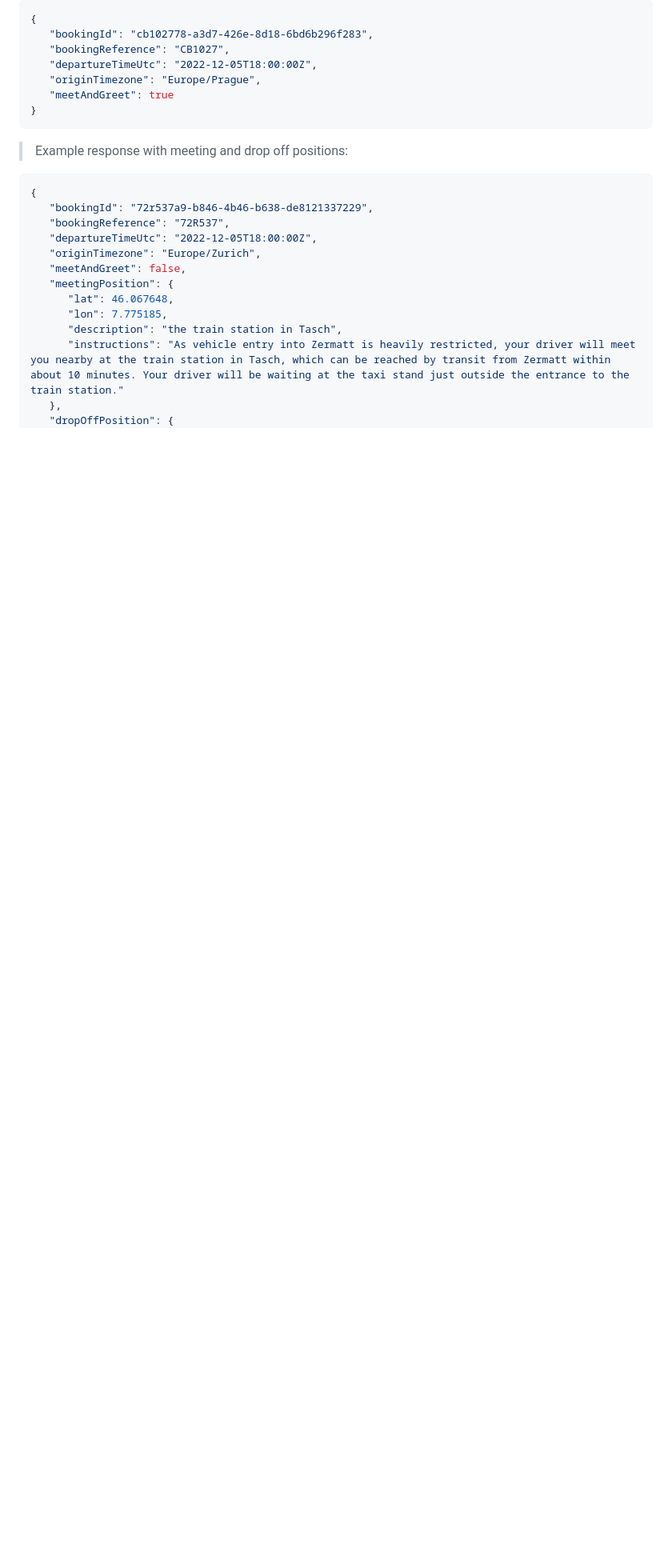
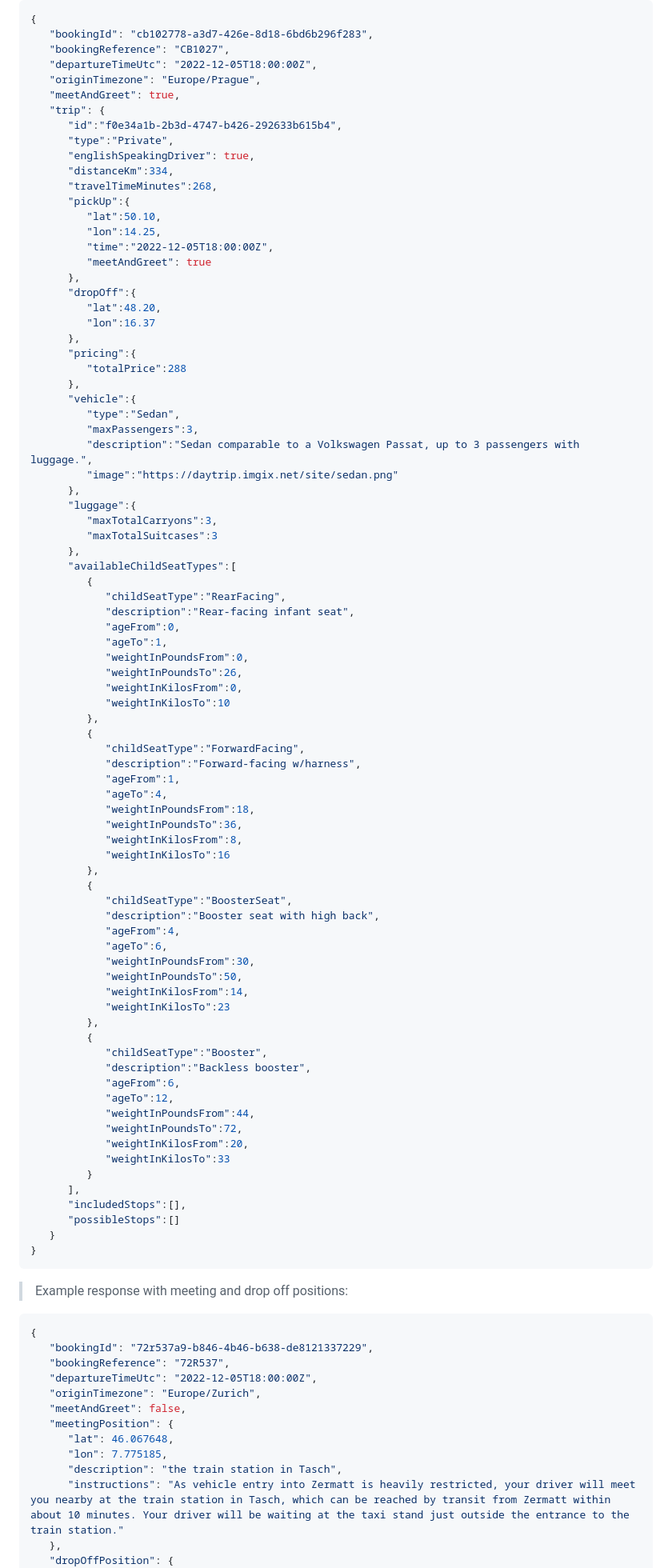
Before and after one commit to mydaytrip/partner-api, a Markdown page: source/includes/trip-api.md, the part around the change printed below. Shown: that part at 80% size. Rendered like a GitHub page; blank space fills up the shorter version.

Commit message:
return trip option that was used to make a booking in response from the book endpoint

````diff
--- a/source/includes/trip-api.md
+++ b/source/includes/trip-api.md
@@ -730,7 +730,81 @@ curl -d '{ "optionId": "f0e34a1b-2b3d-4747-b426-292633b615b4", "pickUpAddressNot
    "bookingReference": "CB1027",
    "departureTimeUtc": "2022-12-05T18:00:00Z",
    "originTimezone": "Europe/Prague",
-   "meetAndGreet": true
+   "meetAndGreet": true,
+   "trip": {
+      "id":"f0e34a1b-2b3d-4747-b426-292633b615b4",
+      "type":"Private",
+      "englishSpeakingDriver": true,
+      "distanceKm":334,
+      "travelTimeMinutes":268,
+      "pickUp":{
+         "lat":50.10,
+         "lon":14.25,
+         "time":"2022-12-05T18:00:00Z",
+         "meetAndGreet": true
+      },
+      "dropOff":{
+         "lat":48.20,
+         "lon":16.37
+      },
+      "pricing":{
+         "totalPrice":288
+      },
+      "vehicle":{
+         "type":"Sedan",
+         "maxPassengers":3,
+         "description":"Sedan comparable to a Volkswagen Passat, up to 3 passengers with luggage.",
+         "image":"https://daytrip.imgix.net/site/sedan.png"
+      },
+      "luggage":{
+         "maxTotalCarryons":3,
+         "maxTotalSuitcases":3
+      },
+      "availableChildSeatTypes":[
+         {
+            "childSeatType":"RearFacing",
+            "description":"Rear-facing infant seat",
+            "ageFrom":0,
+            "ageTo":1,
+            "weightInPoundsFrom":0,
+            "weightInPoundsTo":26,
+            "weightInKilosFrom":0,
+            "weightInKilosTo":10
+         },
+         {
+            "childSeatType":"ForwardFacing",
+            "description":"Forward-facing w/harness",
+            "ageFrom":1,
+            "ageTo":4,
+            "weightInPoundsFrom":18,
+            "weightInPoundsTo":36,
+            "weightInKilosFrom":8,
+            "weightInKilosTo":16
+         },
+         {
+            "childSeatType":"BoosterSeat",
+            "description":"Booster seat with high back",
+            "ageFrom":4,
+            "ageTo":6,
+            "weightInPoundsFrom":30,
+            "weightInPoundsTo":50,
+            "weightInKilosFrom":14,
+            "weightInKilosTo":23
+         },
+         {
+            "childSeatType":"Booster",
+            "description":"Backless booster",
+            "ageFrom":6,
+            "ageTo":12,
+            "weightInPoundsFrom":44,
+            "weightInPoundsTo":72,
+            "weightInKilosFrom":20,
+            "weightInKilosTo":33
+         }
+      ],
+      "includedStops":[],
+      "possibleStops":[]
+   }
 }
 ```
 
````
Also changed, not shown: other parts of source/includes/trip-api.md (+75 -0 lines).
